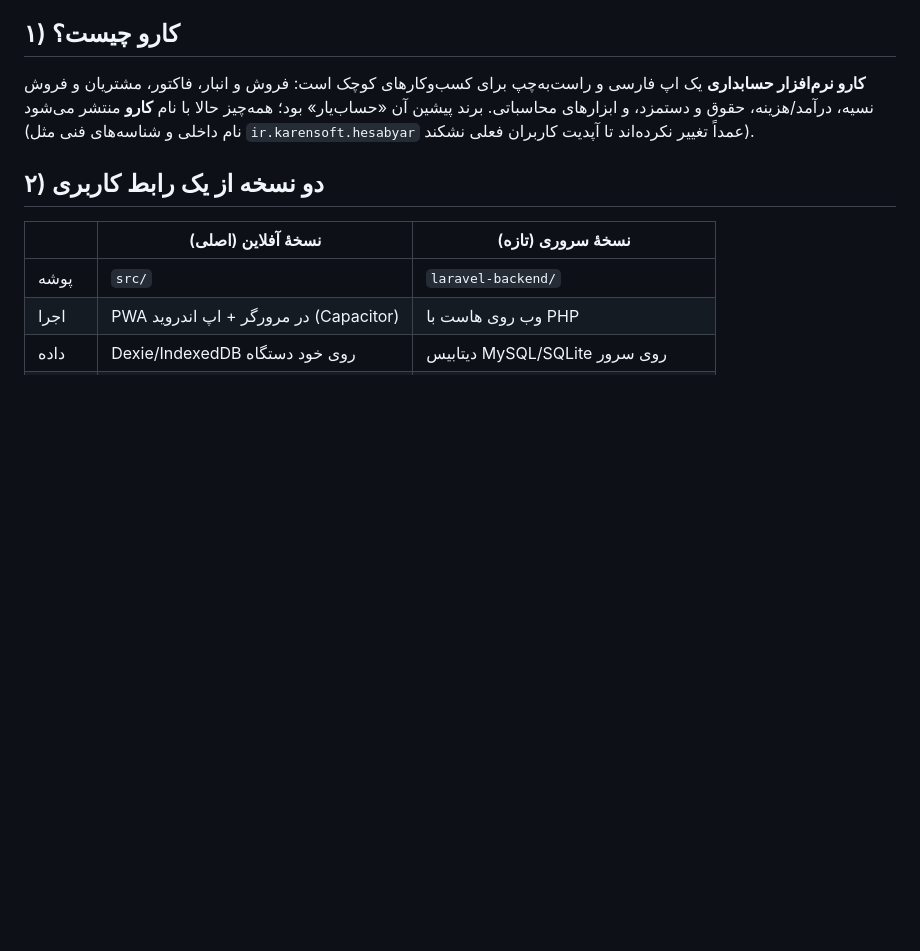
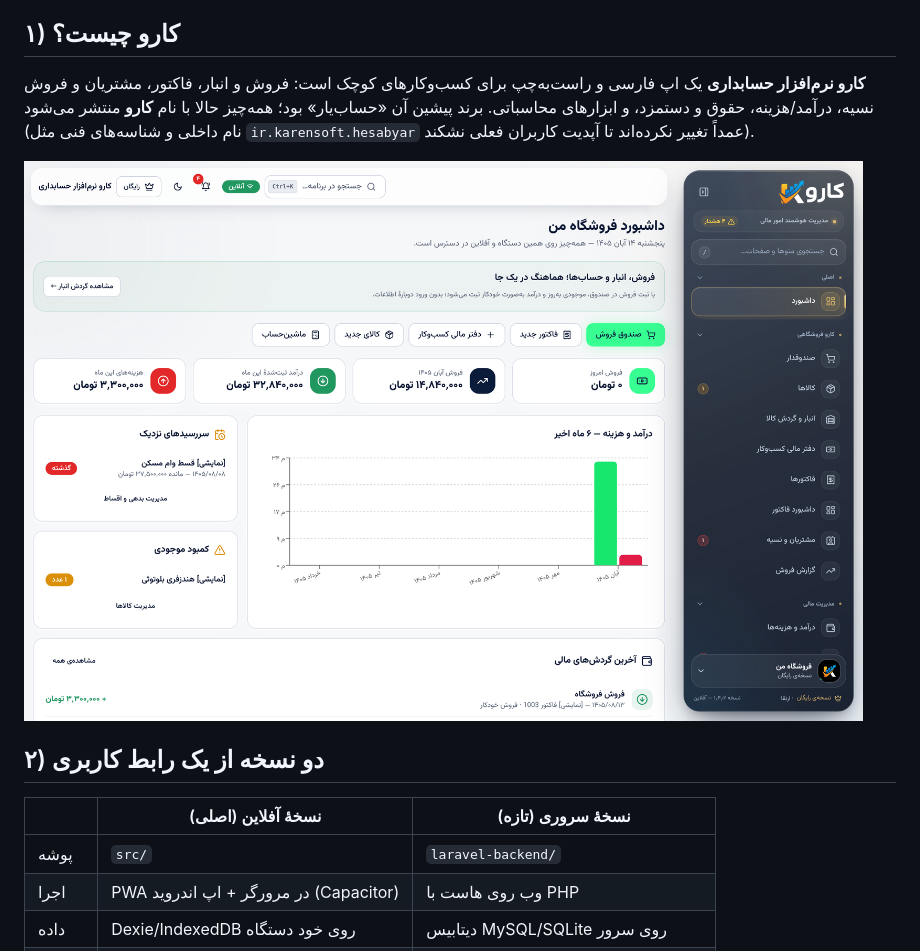
Before and after one commit to rahmaniho/KarenYar, a Markdown page: docs/onboarding.md, the part around the change. Drawn GitHub-style; pictures changed too: docs/screenshots/karo-dashboard.png (added); blank space fills up the shorter version.

Commit message:
docs: dashboard screenshots (desktop + mobile) with demo data

```diff
--- a/docs/onboarding.md
+++ b/docs/onboarding.md
@@ -10,6 +10,8 @@
 ابزارهای محاسباتی. برند پیشین آن «حساب‌یار» بود؛ همه‌چیز حالا با نام **کارو**
 منتشر می‌شود (نام داخلی و شناسه‌های فنی مثل `ir.karensoft.hesabyar` عمداً
 تغییر نکرده‌اند تا آپدیت کاربران فعلی نشکند).
+
+![داشبورد کارو](screenshots/karo-dashboard.png)
 
 ## ۲) دو نسخه از یک رابط کاربری
 
```
Also changed, not shown: docs/screenshots/karo-dashboard-mobile.png (added).
